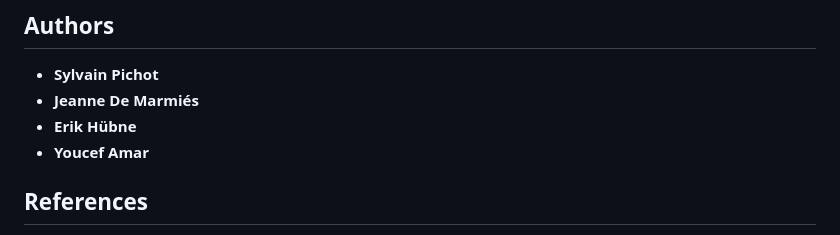
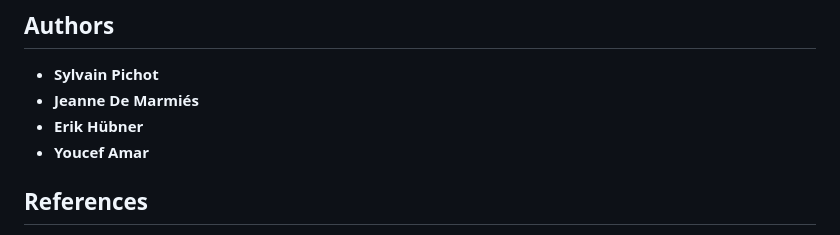
Before and after one commit to 2Fick/fuzz-busters-cs412-fuzzing-lab, a Markdown page: README.md, the part around the change. GitHub-like rendering.

Commit message:
Correct spelling of Erik Hübner's name

```diff
--- a/README.md
+++ b/README.md
@@ -84,7 +84,7 @@ make clean
 
 * **Sylvain Pichot**
 * **Jeanne De Marmiés**
-* **Erik Hübne**
+* **Erik Hübner**
 * **Youcef Amar**
 
 ## **References**
```
